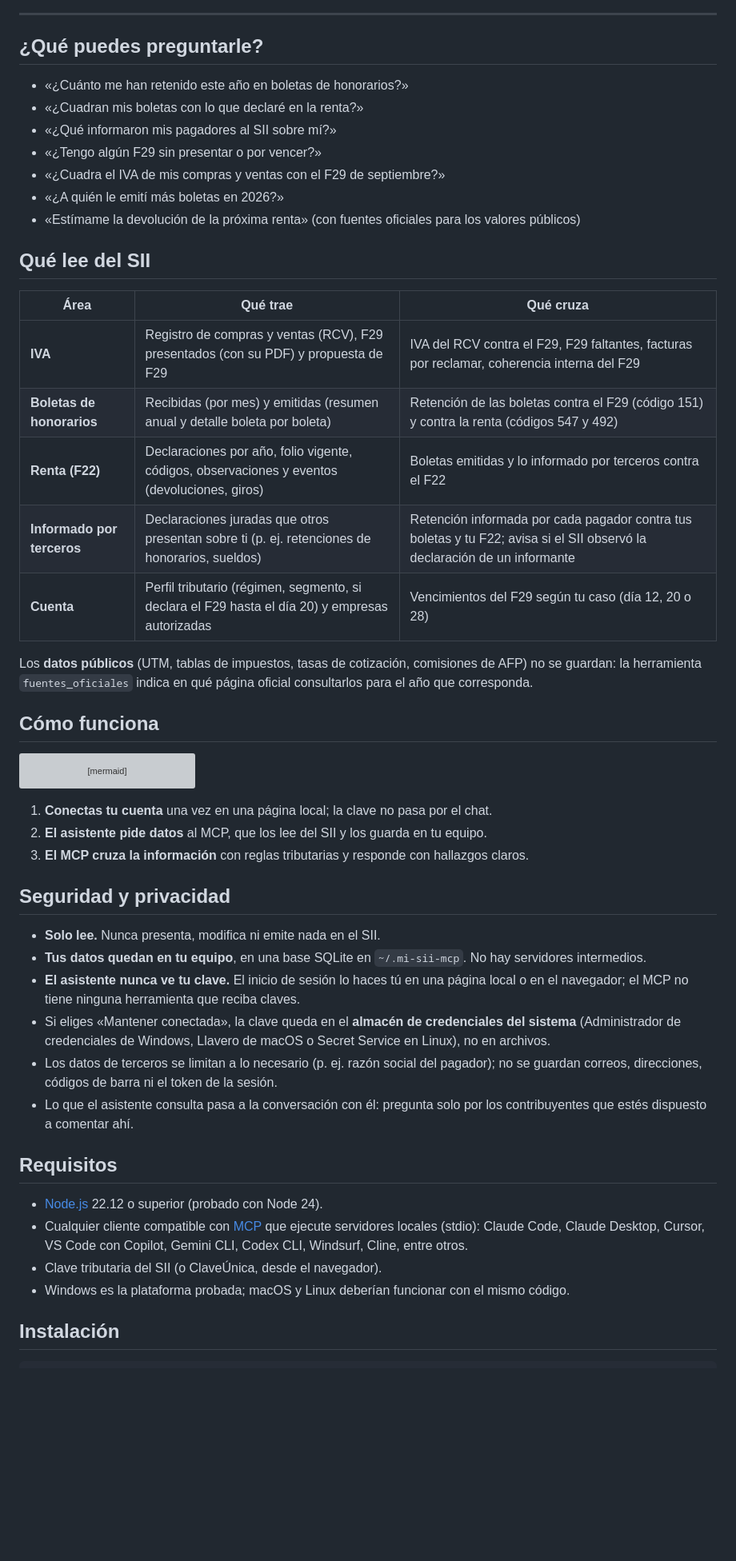
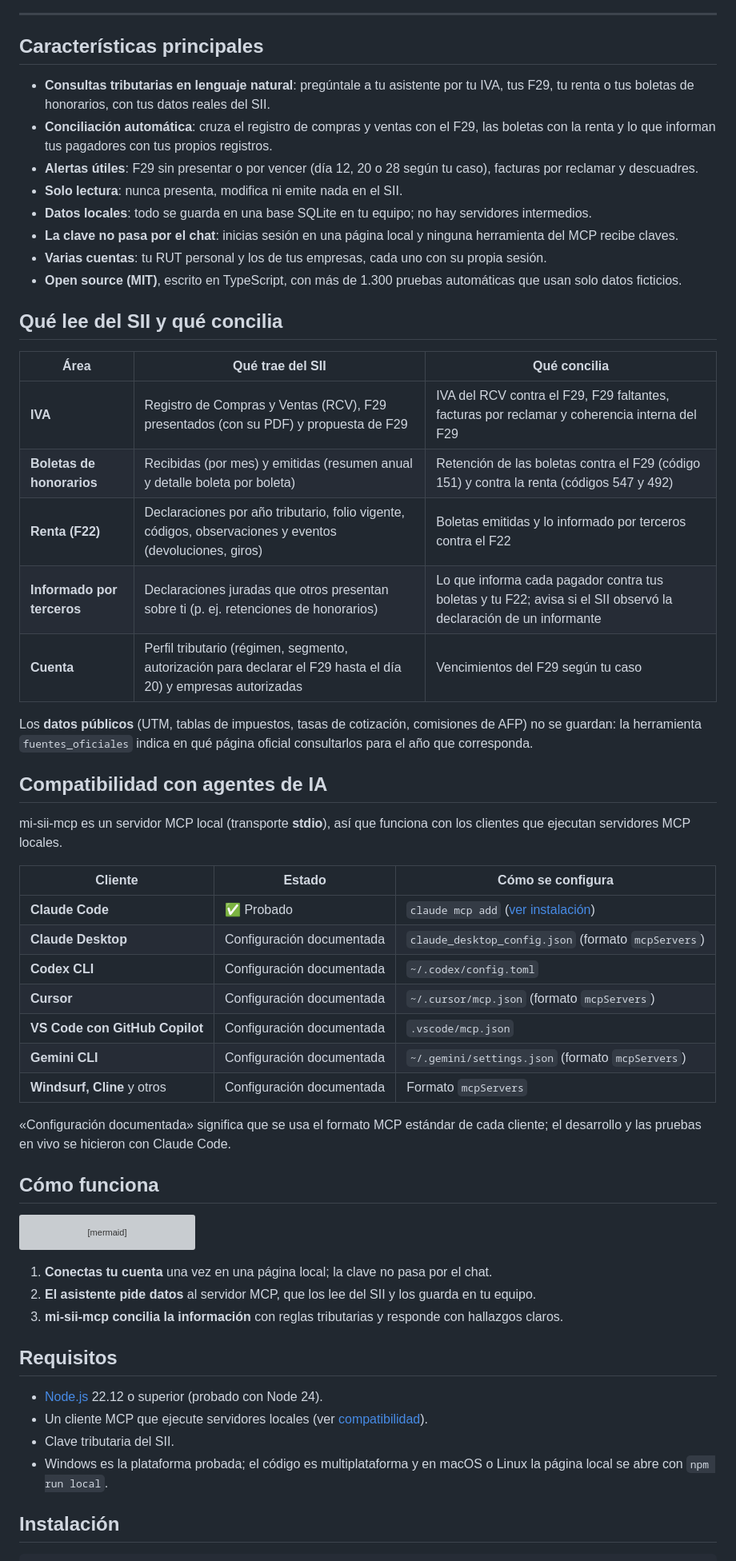
Before and after one commit to Taksuma-0/mi-sii-mcp, a Markdown page: README.md, the part around one of its changes. Shown at 80% size. Drawn GitHub-style; blank space fills up the shorter version; grey boxes are pictures that could not be loaded.

Commit message:
docs: reorganizar el README para buscadores, con compatibilidad, ejemplos y preguntas frecuentes

````diff
--- a/README.md
+++ b/README.md
@@ -35,27 +37,44 @@ mi-sii-mcp es un servidor [MCP](https://modelcontextprotocol.io) que conecta **c
 
 ---
 
-## ¿Qué puedes preguntarle?
+## Características principales
 
-- «¿Cuánto me han retenido este año en boletas de honorarios?»
-- «¿Cuadran mis boletas con lo que declaré en la renta?»
-- «¿Qué informaron mis pagadores al SII sobre mí?»
-- «¿Tengo algún F29 sin presentar o por vencer?»
-- «¿Cuadra el IVA de mis compras y ventas con el F29 de septiembre?»
-- «¿A quién le emití más boletas en 2026?»
-- «Estímame la devolución de la próxima renta» (con fuentes oficiales para los valores públicos)
+- **Consultas tributarias en lenguaje natural**: pregúntale a tu asistente por tu IVA, tus F29, tu renta o tus boletas de honorarios, con tus datos reales del SII.
+- **Conciliación automática**: cruza el registro de compras y ventas con el F29, las boletas con la renta y lo que informan tus pagadores con tus propios registros.
+- **Alertas útiles**: F29 sin presentar o por vencer (día 12, 20 o 28 según tu caso), facturas por reclamar y descuadres.
+- **Solo lectura**: nunca presenta, modifica ni emite nada en el SII.
+- **Datos locales**: todo se guarda en una base SQLite en tu equipo; no hay servidores intermedios.
+- **La clave no pasa por el chat**: inicias sesión en una página local y ninguna herramienta del MCP recibe claves.
+- **Varias cuentas**: tu RUT personal y los de tus empresas, cada uno con su propia sesión.
+- **Open source (MIT)**, escrito en TypeScript, con más de 1.300 pruebas automáticas que usan solo datos ficticios.
 
-## Qué lee del SII
+## Qué lee del SII y qué concilia
 
-| Área | Qué trae | Qué cruza |
+| Área | Qué trae del SII | Qué concilia |
 | --- | --- | --- |
-| **IVA** | Registro de compras y ventas (RCV), F29 presentados (con su PDF) y propuesta de F29 | IVA del RCV contra el F29, F29 faltantes, facturas por reclamar, coherencia interna del F29 |
+| **IVA** | Registro de Compras y Ventas (RCV), F29 presentados (con su PDF) y propuesta de F29 | IVA del RCV contra el F29, F29 faltantes, facturas por reclamar y coherencia interna del F29 |
 | **Boletas de honorarios** | Recibidas (por mes) y emitidas (resumen anual y detalle boleta por boleta) | Retención de las boletas contra el F29 (código 151) y contra la renta (códigos 547 y 492) |
-| **Renta (F22)** | Declaraciones por año, folio vigente, códigos, observaciones y eventos (devoluciones, giros) | Boletas emitidas y lo informado por terceros contra el F22 |
-| **Informado por terceros** | Declaraciones juradas que otros presentan sobre ti (p. ej. retenciones de honorarios, sueldos) | Retención informada por cada pagador contra tus boletas y tu F22; avisa si el SII observó la declaración de un informante |
-| **Cuenta** | Perfil tributario (régimen, segmento, si declara el F29 hasta el día 20) y empresas autorizadas | Vencimientos del F29 según tu caso (día 12, 20 o 28) |
+| **Renta (F22)** | Declaraciones por año tributario, folio vigente, códigos, observaciones y eventos (devoluciones, giros) | Boletas emitidas y lo informado por terceros contra el F22 |
+| **Informado por terceros** | Declaraciones juradas que otros presentan sobre ti (p. ej. retenciones de honorarios) | Lo que informa cada pagador contra tus boletas y tu F22; avisa si el SII observó la declaración de un informante |
+| **Cuenta** | Perfil tributario (régimen, segmento, autorización para declarar el F29 hasta el día 20) y empresas autorizadas | Vencimientos del F29 según tu caso |
 
 Los **datos públicos** (UTM, tablas de impuestos, tasas de cotización, comisiones de AFP) no se guardan: la herramienta `fuentes_oficiales` indica en qué página oficial consultarlos para el año que corresponda.
+
+## Compatibilidad con agentes de IA
+
+mi-sii-mcp es un servidor MCP local (transporte **stdio**), así que funciona con los clientes que ejecutan servidores MCP locales.
+
+| Cliente | Estado | Cómo se configura |
+| --- | --- | --- |
+| **Claude Code** | ✅ Probado | `claude mcp add` ([ver instalación](#1-registrar-el-servidor-en-tu-asistente)) |
+| **Claude Desktop** | Configuración documentada | `claude_desktop_config.json` (formato `mcpServers`) |
+| **Codex CLI** | Configuración documentada | `~/.codex/config.toml` |
+| **Cursor** | Configuración documentada | `~/.cursor/mcp.json` (formato `mcpServers`) |
+| **VS Code con GitHub Copilot** | Configuración documentada | `.vscode/mcp.json` |
+| **Gemini CLI** | Configuración documentada | `~/.gemini/settings.json` (formato `mcpServers`) |
+| **Windsurf, Cline** y otros | Configuración documentada | Formato `mcpServers` |
+
+«Configuración documentada» significa que se usa el formato MCP estándar de cada cliente; el desarrollo y las pruebas en vivo se hicieron con Claude Code.
 
 ## Cómo funciona
 
@@ -77,24 +96,15 @@ flowchart LR
 ```
 
 1. **Conectas tu cuenta** una vez en una página local; la clave no pasa por el chat.
-2. **El asistente pide datos** al MCP, que los lee del SII y los guarda en tu equipo.
-3. **El MCP cruza la información** con reglas tributarias y responde con hallazgos claros.
-
-## Seguridad y privacidad
-
-- **Solo lee.** Nunca presenta, modifica ni emite nada en el SII.
-- **Tus datos quedan en tu equipo**, en una base SQLite en `~/.mi-sii-mcp`. No hay servidores intermedios.
-- **El asistente nunca ve tu clave.** El inicio de sesión lo haces tú en una página local o en el navegador; el MCP no tiene ninguna herramienta que reciba claves.
-- Si eliges «Mantener conectada», la clave queda en el **almacén de credenciales del sistema** (Administrador de credenciales de Windows, Llavero de macOS o Secret Service en Linux), no en archivos.
-- Los datos de terceros se limitan a lo necesario (p. ej. razón social del pagador); no se guardan correos, direcciones, códigos de barra ni el token de la sesión.
-- Lo que el asistente consulta pasa a la conversación con él: pregunta solo por los contribuyentes que estés dispuesto a comentar ahí.
+2. **El asistente pide datos** al servidor MCP, que los lee del SII y los guarda en tu equipo.
+3. **mi-sii-mcp concilia la información** con reglas tributarias y responde con hallazgos claros.
 
 ## Requisitos
 
 - [Node.js](https://nodejs.org) 22.12 o superior (probado con Node 24).
-- Cualquier cliente compatible con [MCP](https://modelcontextprotocol.io/clients) que ejecute servidores locales (stdio): Claude Code, Claude Desktop, Cursor, VS Code con Copilot, Gemini CLI, Codex CLI, Windsurf, Cline, entre otros.
-- Clave tributaria del SII (o ClaveÚnica, desde el navegador).
-- Windows es la plataforma probada; macOS y Linux deberían funcionar con el mismo código.
+- Un cliente MCP que ejecute servidores locales (ver [compatibilidad](#compatibilidad-con-agentes-de-ia)).
+- Clave tributaria del SII.
+- Windows es la plataforma probada; el código es multiplataforma y en macOS o Linux la página local se abre con `npm run local`.
 
 ## Instalación
 
````
Also changed, not shown: other parts of README.md (+79 -18 lines).
